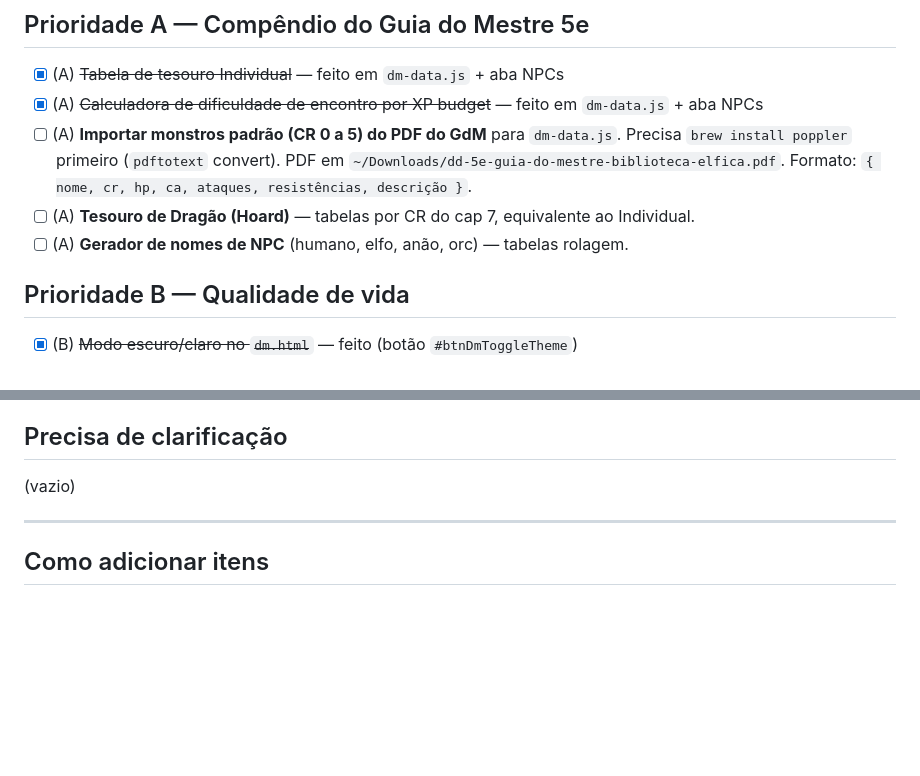
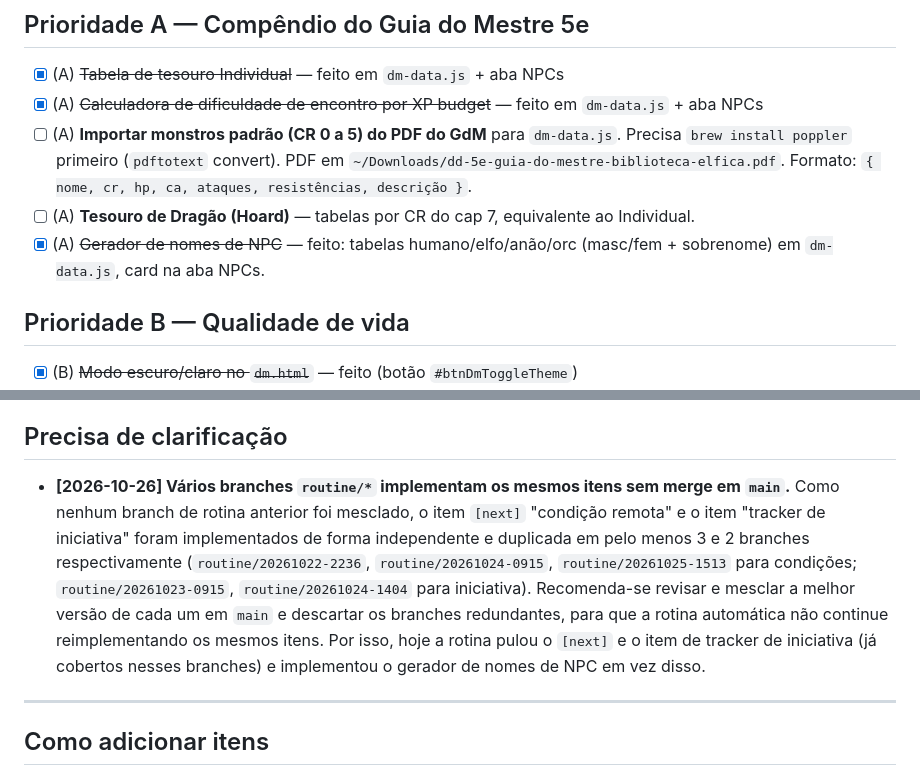
Before and after one commit to KonoFix/MyRolePlay, a Markdown page: .claude/backlog.md, 2 parts joined by grey strips. GitHub-like rendering; blank space fills up the shorter version.

Commit message:
chore(backlog): marca gerador de nomes de NPC como feito e aponta duplicação de branches
Documenta que os itens de condição remota e tracker de iniciativa já
foram implementados em múltiplos branches routine/* não mesclados,
para evitar que a próxima rotina os reimplemente de novo.

Co-Authored-By: Claude <noreply@anthropic.com>

```diff
--- a/.claude/backlog.md
+++ b/.claude/backlog.md
@@ -32,7 +32,7 @@ Prioridade: **A** = alta, **B** = média, **C** = baixa.
 - [x] (A) ~~Calculadora de dificuldade de encontro por XP budget~~ — feito em `dm-data.js` + aba NPCs
 - [ ] (A) **Importar monstros padrão (CR 0 a 5) do PDF do GdM** para `dm-data.js`. Precisa `brew install poppler` primeiro (`pdftotext` convert). PDF em `~/Downloads/dd-5e-guia-do-mestre-biblioteca-elfica.pdf`. Formato: `{ nome, cr, hp, ca, ataques, resistências, descrição }`.
 - [ ] (A) **Tesouro de Dragão (Hoard)** — tabelas por CR do cap 7, equivalente ao Individual.
-- [ ] (A) **Gerador de nomes de NPC** (humano, elfo, anão, orc) — tabelas rolagem.
+- [x] (A) ~~Gerador de nomes de NPC~~ — feito: tabelas humano/elfo/anão/orc (masc/fem + sobrenome) em `dm-data.js`, card na aba NPCs.
 
 ## Prioridade B — Qualidade de vida
 
@@ -56,7 +56,7 @@ Prioridade: **A** = alta, **B** = média, **C** = baixa.
 
 ## Precisa de clarificação
 
-(vazio)
+- **[2026-10-26] Vários branches `routine/*` implementam os mesmos itens sem merge em `main`.** Como nenhum branch de rotina anterior foi mesclado, o item `[next]` "condição remota" e o item "tracker de iniciativa" foram implementados de forma independente e duplicada em pelo menos 3 e 2 branches respectivamente (`routine/20261022-2236`, `routine/20261024-0915`, `routine/20261025-1513` para condições; `routine/20261023-0915`, `routine/20261024-1404` para iniciativa). Recomenda-se revisar e mesclar a melhor versão de cada um em `main` e descartar os branches redundantes, para que a rotina automática não continue reimplementando os mesmos itens. Por isso, hoje a rotina pulou o `[next]` e o item de tracker de iniciativa (já cobertos nesses branches) e implementou o gerador de nomes de NPC em vez disso.
 
 ---
 
```
